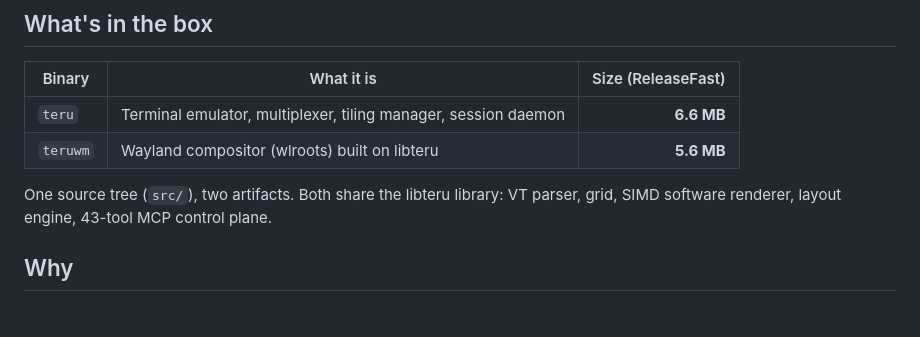
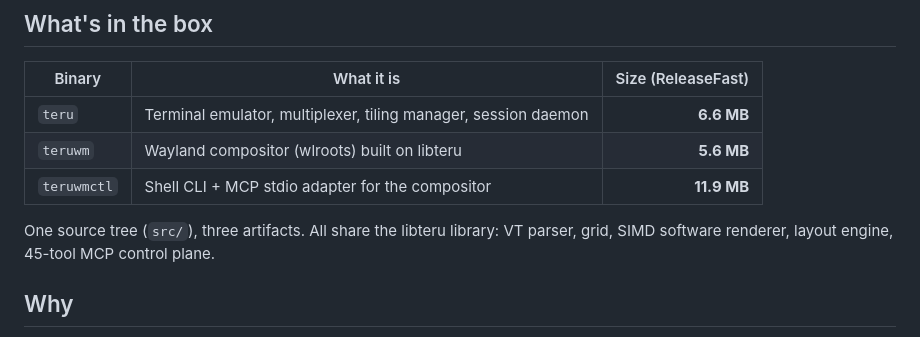
Before and after one commit to nicholasglazer/teru, a Markdown page: README.md, the part around the change. GitHub-like rendering.

```diff
--- a/README.md
+++ b/README.md
@@ -24,9 +24,10 @@ Designed around an MCP control plane so AI agents and shell scripts can drive bo
 |---|---|---:|
 | `teru` | Terminal emulator, multiplexer, tiling manager, session daemon | **6.6 MB** |
 | `teruwm` | Wayland compositor (wlroots) built on libteru | **5.6 MB** |
+| `teruwmctl` | Shell CLI + MCP stdio adapter for the compositor | **11.9 MB** |
 
-One source tree (`src/`), two artifacts. Both share the libteru library: VT parser, grid, SIMD software renderer,
-layout engine, 43-tool MCP control plane.
+One source tree (`src/`), three artifacts. All share the libteru library: VT parser, grid, SIMD software renderer,
+layout engine, 45-tool MCP control plane.
 
 ## Why
 
```
Also changed, not shown: docs/AI-INTEGRATION.md (+10 -8 lines), docs/MCP-API.md (+65 -11 lines).
